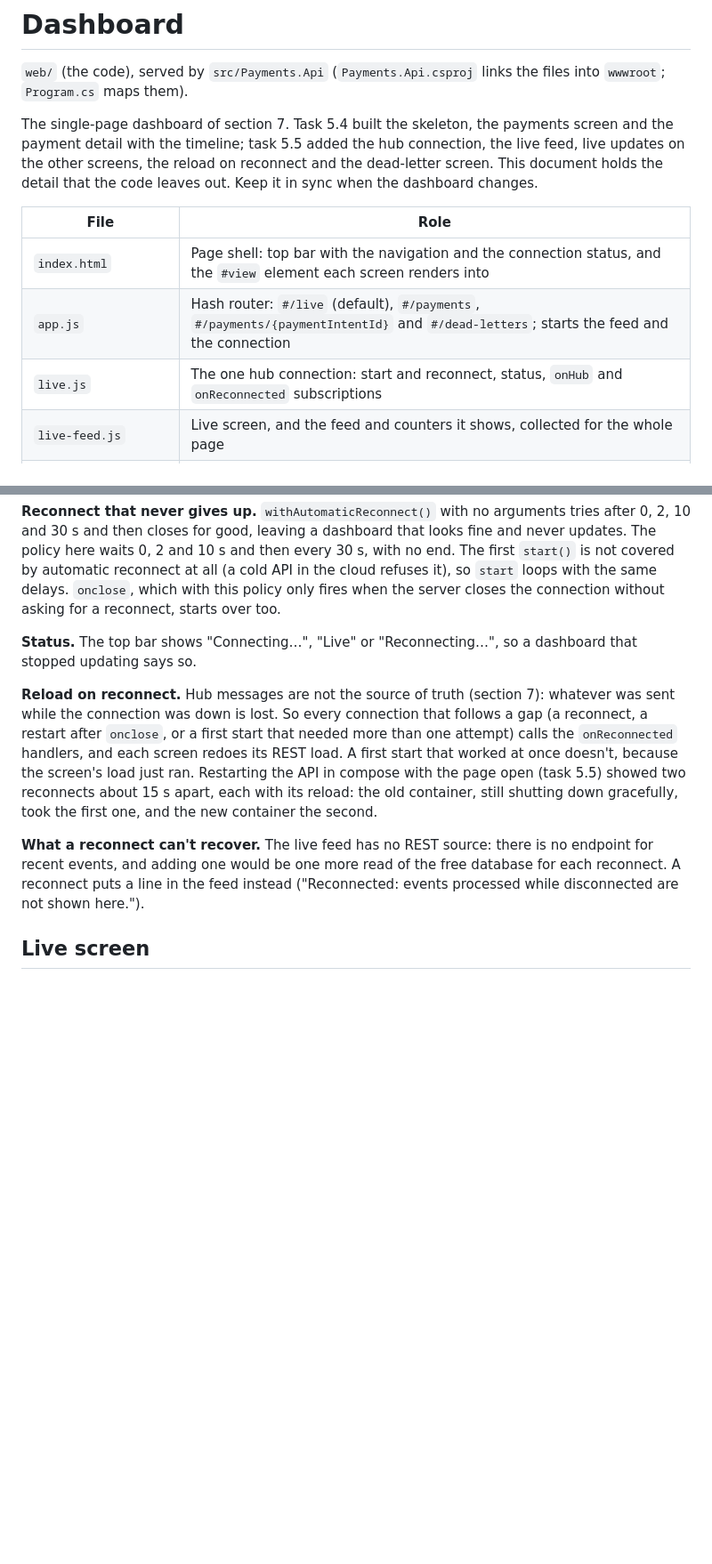
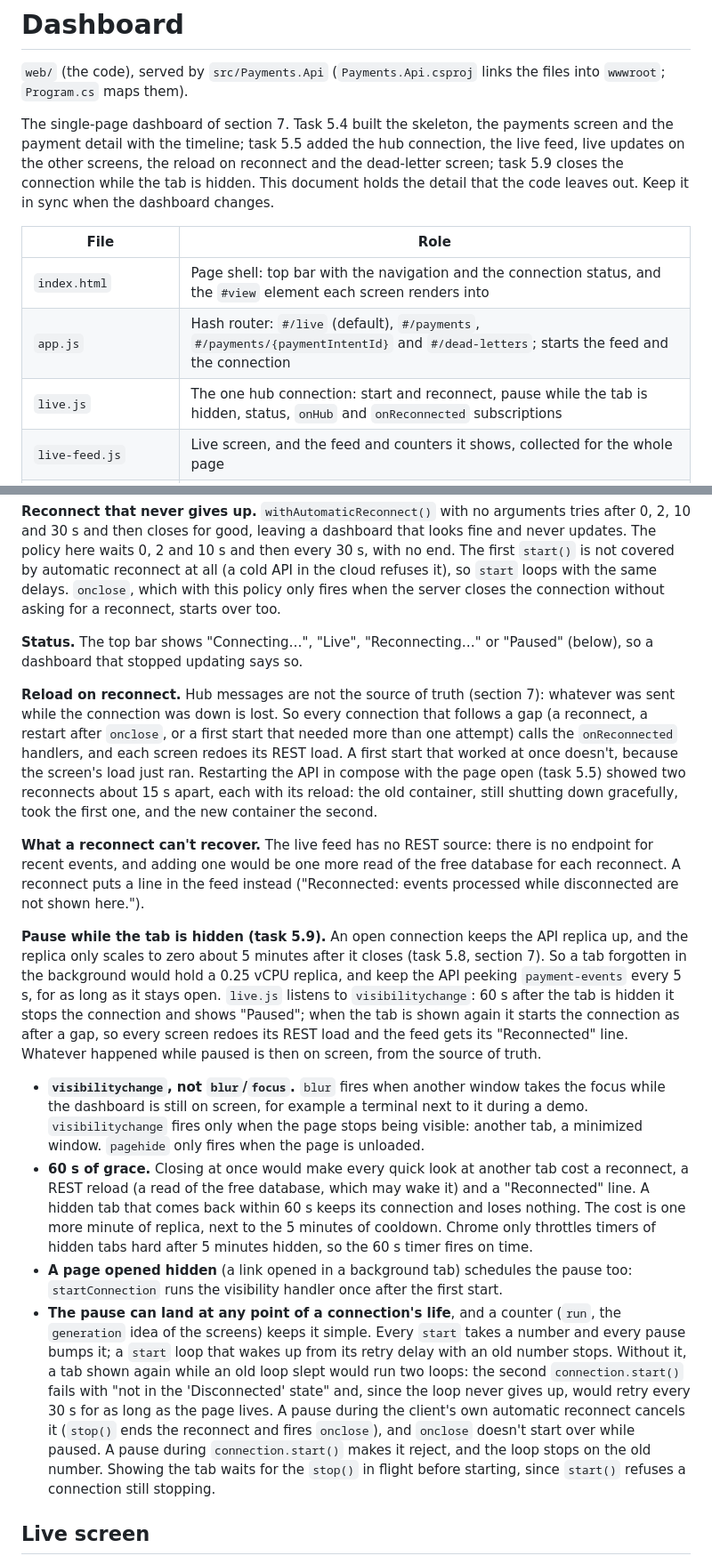
Before and after one commit to milsucruz/payment-webhook-processor, a Markdown page: docs/code/Dashboard.md, 2 parts joined by grey strips. Shown at 89% size. GitHub-like rendering; blank space fills up the shorter version.

Commit message:
docs: describe the dashboard pause while its tab is hidden (task 5.9)
Co-Authored-By: Claude Opus 5.5 <noreply@anthropic.com>

```diff
--- a/docs/code/Dashboard.md
+++ b/docs/code/Dashboard.md
@@ -2,13 +2,13 @@
 
 `web/` (the code), served by `src/Payments.Api` (`Payments.Api.csproj` links the files into `wwwroot`; `Program.cs` maps them).
 
-The single-page dashboard of section 7. Task 5.4 built the skeleton, the payments screen and the payment detail with the timeline; task 5.5 added the hub connection, the live feed, live updates on the other screens, the reload on reconnect and the dead-letter screen. This document holds the detail that the code leaves out. Keep it in sync when the dashboard changes.
+The single-page dashboard of section 7. Task 5.4 built the skeleton, the payments screen and the payment detail with the timeline; task 5.5 added the hub connection, the live feed, live updates on the other screens, the reload on reconnect and the dead-letter screen; task 5.9 closes the connection while the tab is hidden. This document holds the detail that the code leaves out. Keep it in sync when the dashboard changes.
 
 | File | Role |
 | --- | --- |
 | `index.html` | Page shell: top bar with the navigation and the connection status, and the `#view` element each screen renders into |
 | `app.js` | Hash router: `#/live` (default), `#/payments`, `#/payments/{paymentIntentId}` and `#/dead-letters`; starts the feed and the connection |
-| `live.js` | The one hub connection: start and reconnect, status, `onHub` and `onReconnected` subscriptions |
+| `live.js` | The one hub connection: start and reconnect, pause while the tab is hidden, status, `onHub` and `onReconnected` subscriptions |
 | `live-feed.js` | Live screen, and the feed and counters it shows, collected for the whole page |
 | `api.js` | `fetch` calls to the read API (`docs/code/PaymentsController.md`) and the dead-letter API (`docs/code/DeadLettersController.md`); `404` on a read becomes `null`, any other failure throws |
 | `format.js` | Status labels and the status badge, amounts in minor units to currency text, dates in the browser's locale |
@@ -55,11 +55,18 @@ One connection for the whole page, to `/hubs/payments`, started once by `app.js`
 
 **Reconnect that never gives up.** `withAutomaticReconnect()` with no arguments tries after 0, 2, 10 and 30 s and then closes for good, leaving a dashboard that looks fine and never updates. The policy here waits 0, 2 and 10 s and then every 30 s, with no end. The first `start()` is not covered by automatic reconnect at all (a cold API in the cloud refuses it), so `start` loops with the same delays. `onclose`, which with this policy only fires when the server closes the connection without asking for a reconnect, starts over too.
 
-**Status.** The top bar shows "Connecting…", "Live" or "Reconnecting…", so a dashboard that stopped updating says so.
+**Status.** The top bar shows "Connecting…", "Live", "Reconnecting…" or "Paused" (below), so a dashboard that stopped updating says so.
 
 **Reload on reconnect.** Hub messages are not the source of truth (section 7): whatever was sent while the connection was down is lost. So every connection that follows a gap (a reconnect, a restart after `onclose`, or a first start that needed more than one attempt) calls the `onReconnected` handlers, and each screen redoes its REST load. A first start that worked at once doesn't, because the screen's load just ran. Restarting the API in compose with the page open (task 5.5) showed two reconnects about 15 s apart, each with its reload: the old container, still shutting down gracefully, took the first one, and the new container the second.
 
 **What a reconnect can't recover.** The live feed has no REST source: there is no endpoint for recent events, and adding one would be one more read of the free database for each reconnect. A reconnect puts a line in the feed instead ("Reconnected: events processed while disconnected are not shown here.").
+
+**Pause while the tab is hidden (task 5.9).** An open connection keeps the API replica up, and the replica only scales to zero about 5 minutes after it closes (task 5.8, section 7). So a tab forgotten in the background would hold a 0.25 vCPU replica, and keep the API peeking `payment-events` every 5 s, for as long as it stays open. `live.js` listens to `visibilitychange`: 60 s after the tab is hidden it stops the connection and shows "Paused"; when the tab is shown again it starts the connection as after a gap, so every screen redoes its REST load and the feed gets its "Reconnected" line. Whatever happened while paused is then on screen, from the source of truth.
+
+- **`visibilitychange`, not `blur`/`focus`.** `blur` fires when another window takes the focus while the dashboard is still on screen, for example a terminal next to it during a demo. `visibilitychange` fires only when the page stops being visible: another tab, a minimized window. `pagehide` only fires when the page is unloaded.
+- **60 s of grace.** Closing at once would make every quick look at another tab cost a reconnect, a REST reload (a read of the free database, which may wake it) and a "Reconnected" line. A hidden tab that comes back within 60 s keeps its connection and loses nothing. The cost is one more minute of replica, next to the 5 minutes of cooldown. Chrome only throttles timers of hidden tabs hard after 5 minutes hidden, so the 60 s timer fires on time.
+- **A page opened hidden** (a link opened in a background tab) schedules the pause too: `startConnection` runs the visibility handler once after the first start.
+- **The pause can land at any point of a connection's life**, and a counter (`run`, the `generation` idea of the screens) keeps it simple. Every `start` takes a number and every pause bumps it; a `start` loop that wakes up from its retry delay with an old number stops. Without it, a tab shown again while an old loop slept would run two loops: the second `connection.start()` fails with "not in the 'Disconnected' state" and, since the loop never gives up, would retry every 30 s for as long as the page lives. A pause during the client's own automatic reconnect cancels it (`stop()` ends the reconnect and fires `onclose`), and `onclose` doesn't start over while paused. A pause during `connection.start()` makes it reject, and the loop stops on the old number. Showing the tab waits for the `stop()` in flight before starting, since `start()` refuses a connection still stopping.
 
 ## Live screen
 
```
Also changed, not shown: other parts of docs/code/Dashboard.md (+5 -0 lines), docs/architecture.md (+4 -3 lines), docs/code/PaymentsHub.md (+1 -1 lines).
